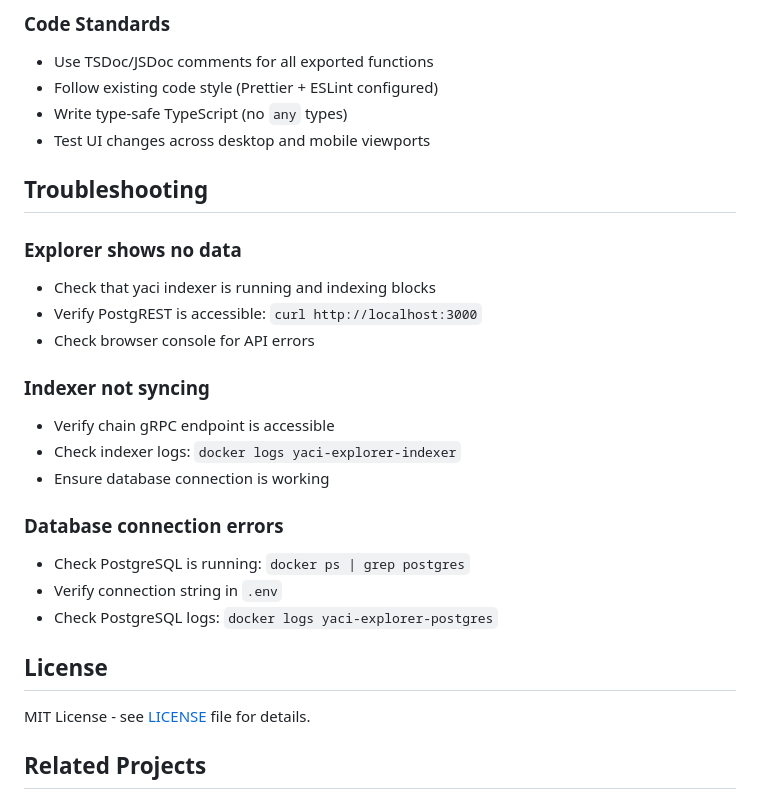
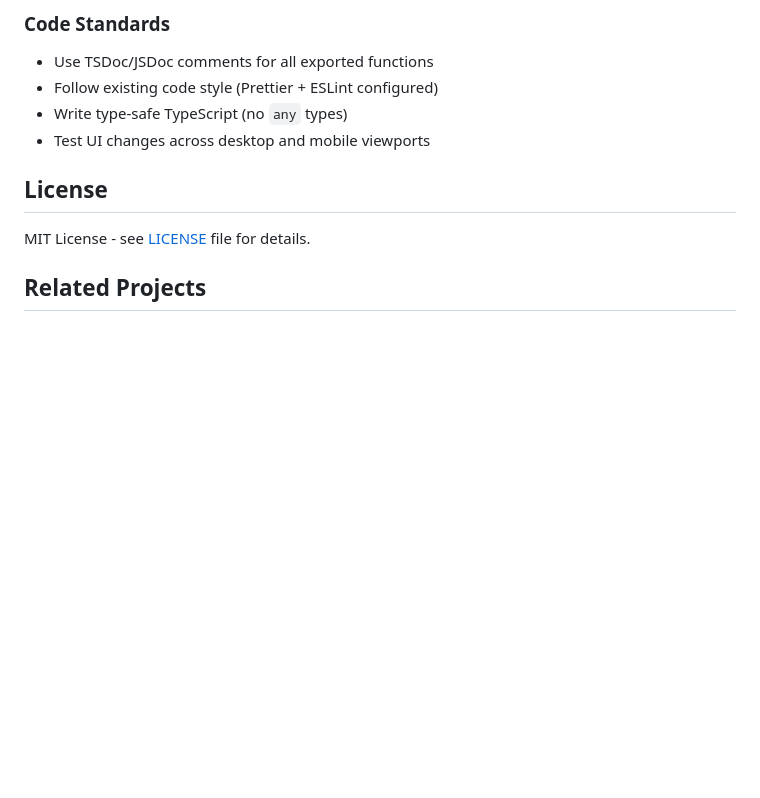
Before and after one commit to Cordtus/yaci-explorer, a Markdown page: README.md, the part around the change. Rendered like a GitHub page; blank space fills up the shorter version.

Commit message:
docs: remove troubleshooting sections from all documentation

```diff
--- a/README.md
+++ b/README.md
@@ -300,26 +300,6 @@ Contributions are welcome! Please follow these guidelines:
 - Write type-safe TypeScript (no `any` types)
 - Test UI changes across desktop and mobile viewports
 
-## Troubleshooting
-
-### Explorer shows no data
-
-- Check that yaci indexer is running and indexing blocks
-- Verify PostgREST is accessible: `curl http://localhost:3000`
-- Check browser console for API errors
-
-### Indexer not syncing
-
-- Verify chain gRPC endpoint is accessible
-- Check indexer logs: `docker logs yaci-explorer-indexer`
-- Ensure database connection is working
-
-### Database connection errors
-
-- Check PostgreSQL is running: `docker ps | grep postgres`
-- Verify connection string in `.env`
-- Check PostgreSQL logs: `docker logs yaci-explorer-postgres`
-
 ## License
 
 MIT License - see [LICENSE](LICENSE) file for details.
```
Also changed, not shown: CLAUDE.md (+0 -20 lines), LXC_DEPLOYMENT.md (+0 -41 lines).
